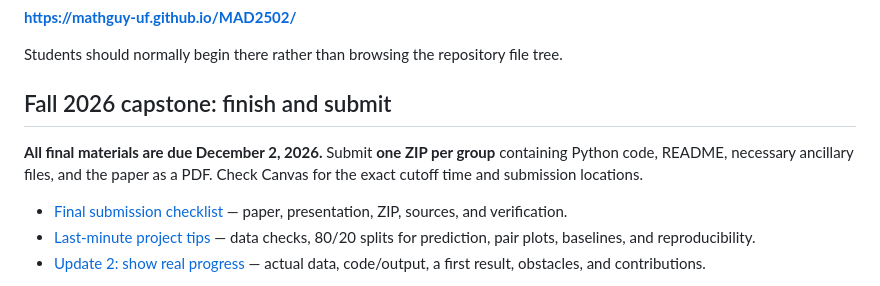
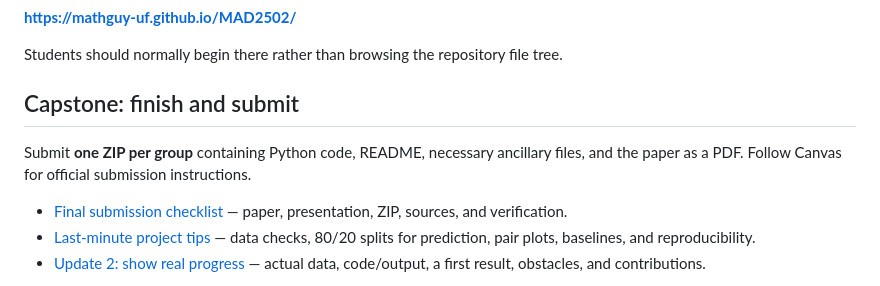
Before and after one commit to mathguy-uf/MAD2502, a Markdown page: README.md, the part around the change. GitHub-like rendering.

Commit message:
Remove semester and calendar dates from student-facing capstone guidance

```diff
--- a/README.md
+++ b/README.md
@@ -18,9 +18,9 @@ The primary student interface is the GitHub Pages course site:
 
 Students should normally begin there rather than browsing the repository file tree.
 
-## Fall 2026 capstone: finish and submit
+## Capstone: finish and submit
 
-**All final materials are due December 2, 2026.** Submit **one ZIP per group** containing Python code, README, necessary ancillary files, and the paper as a PDF. Check Canvas for the exact cutoff time and submission locations.
+Submit **one ZIP per group** containing Python code, README, necessary ancillary files, and the paper as a PDF. Follow Canvas for official submission instructions.
 
 - [Final submission checklist](capstone/12_final_checklist.md) — paper, presentation, ZIP, sources, and verification.
 - [Last-minute project tips](capstone/13_last_minute_tips.md) — data checks, 80/20 splits for prediction, pair plots, baselines, and reproducibility.
```
